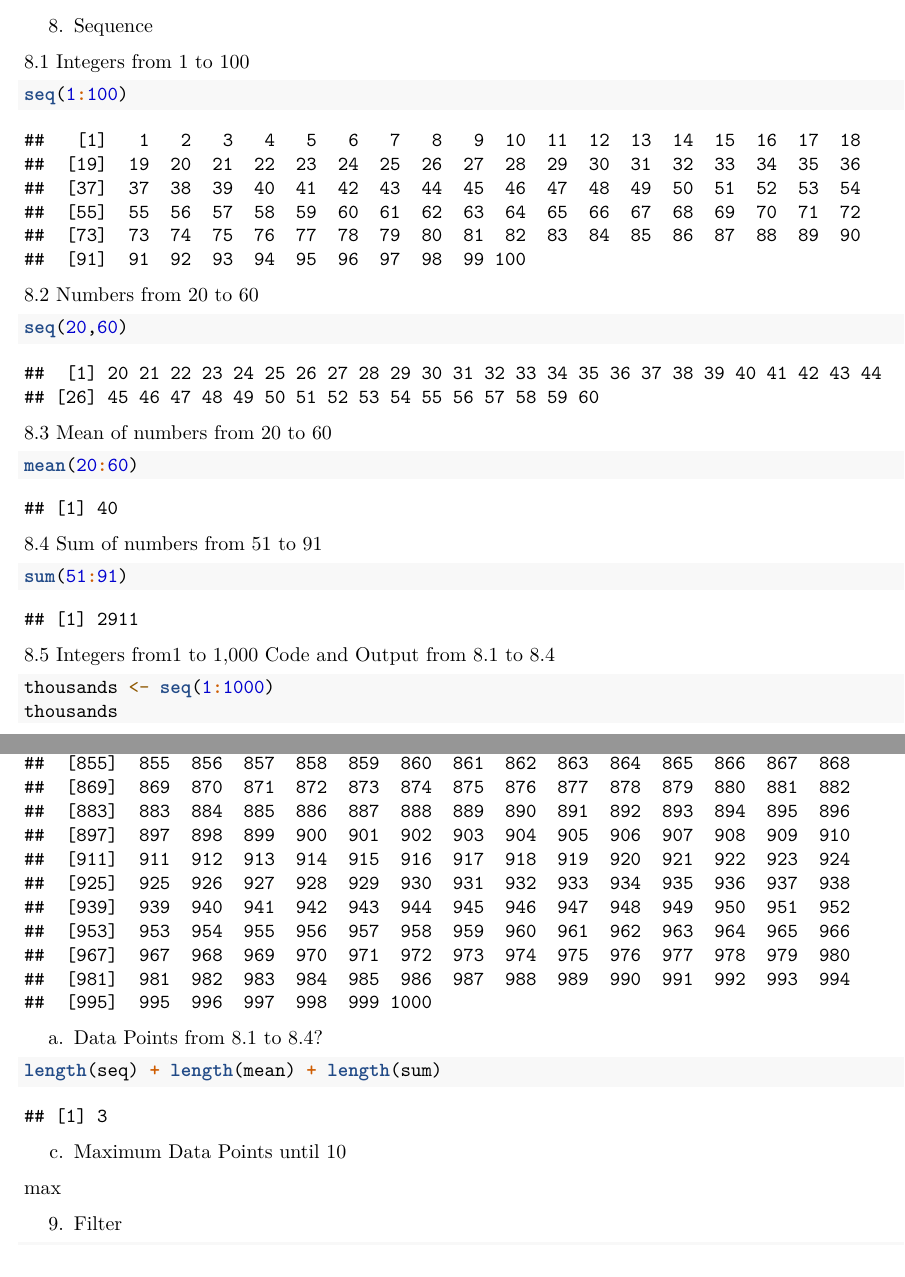
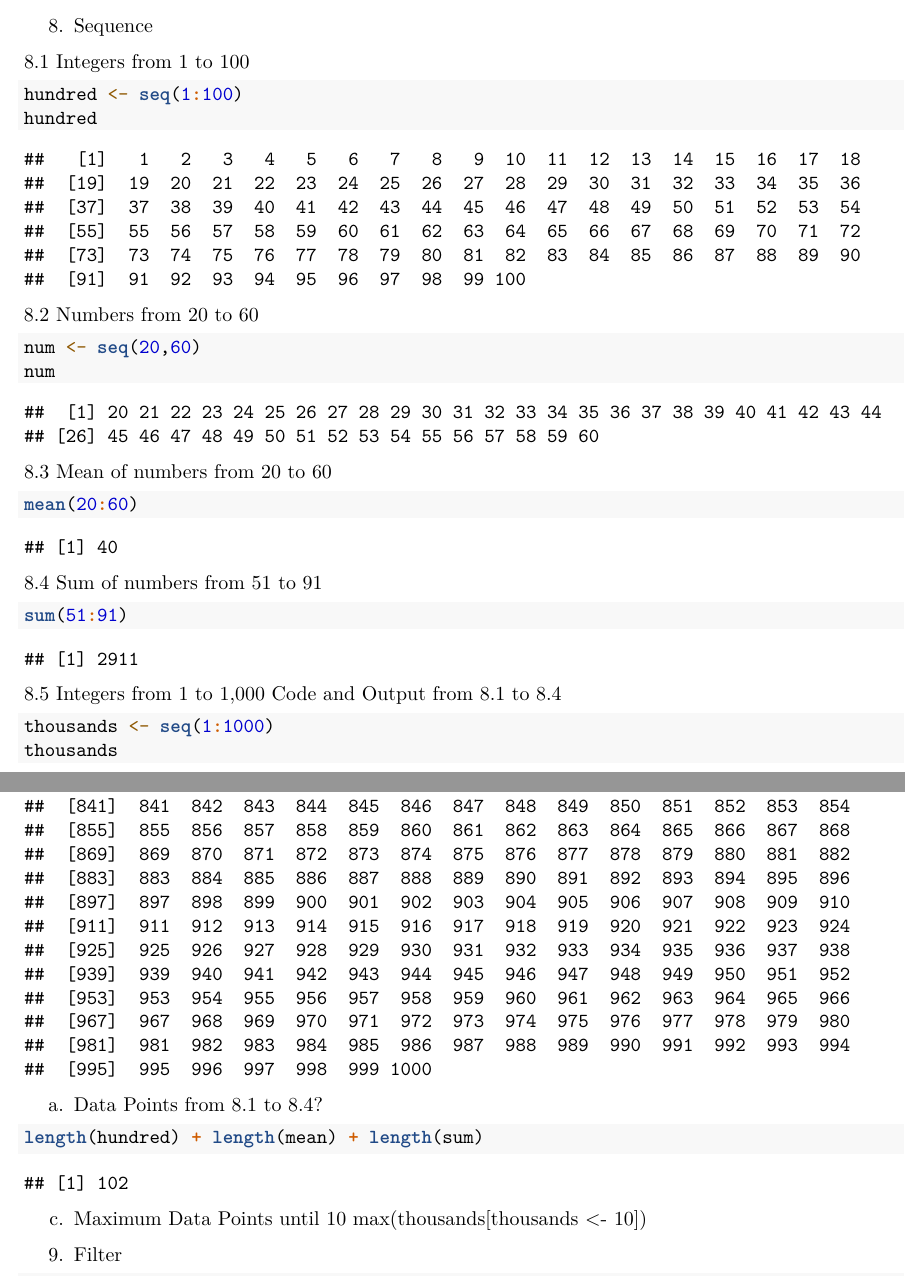
Before and after one commit to abcondag/samplerepo, an R Markdown document (samplerepo/CS101_Worksheets/RWorksheet_Condag#1.Rmd): two parts of pages 2 and 4 of 5, joined at a grey line, cut so that both start at the same text. Rendered offline with R 4.5, knitr and Pandoc, then LaTeX, with nearby package versions.

Commit message:
fourth commit

````diff
--- a/samplerepo/CS101_Worksheets/RWorksheet_Condag#1.Rmd
+++ b/samplerepo/CS101_Worksheets/RWorksheet_Condag#1.Rmd
@@ -71,11 +71,13 @@ What happen to the data?
 
 8.1 Integers from 1 to 100
 ```{r}
-seq(1:100)
+hundred <- seq(1:100)
+hundred
 ```
 8.2 Numbers from 20 to 60
 ```{r}
-seq(20,60)
+num <- seq(20,60)
+num
 ```
 8.3 Mean of numbers from 20 to 60
 ```{r}
@@ -85,7 +87,7 @@ mean(20:60)
 ```{r}
 sum(51:91)
 ```
-8.5 Integers from1 to 1,000
+8.5 Integers from 1 to 1,000
 Code and Output from 8.1 to 8.4
 ```{r}
 thousands <- seq(1:1000)
@@ -93,13 +95,12 @@ thousands
 ```
 a. Data Points from 8.1 to 8.4?
 ```{r}
-length(seq) + length(mean) + length(sum)
+length(hundred) + length(mean) + length(sum)
 ```
 
 
 c. Maximum Data Points until 10
-
-max
+max(thousands[thousands <- 10])
 
 9. Filter
 ```{r}
````
